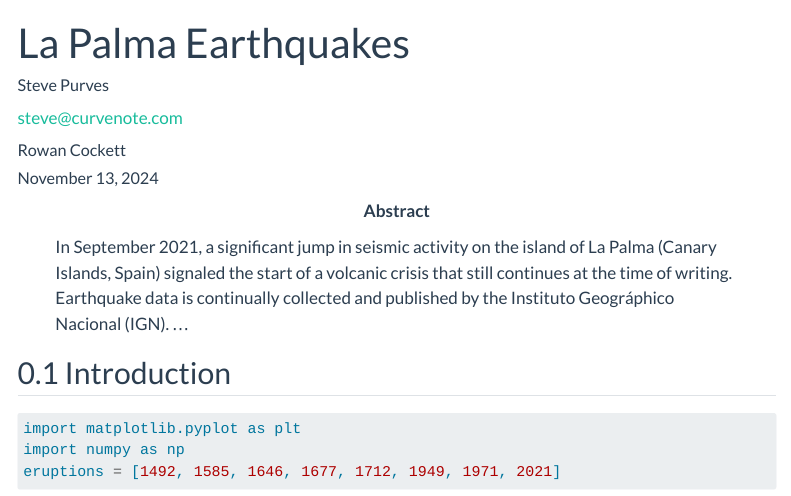
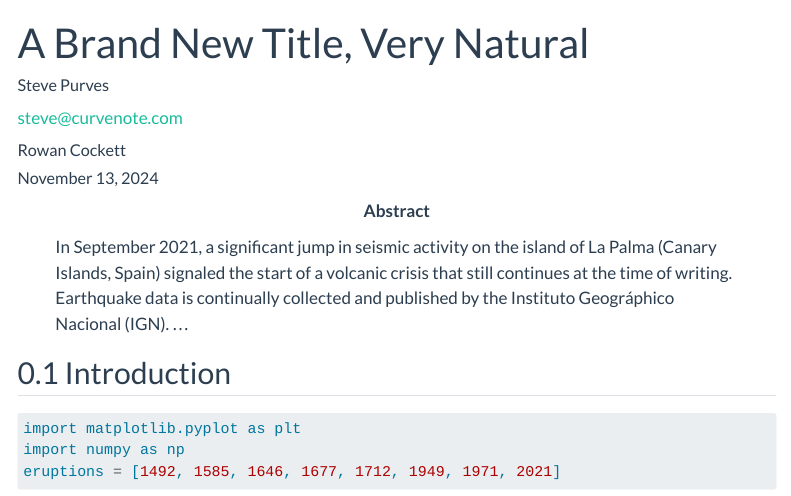
Before and after one commit to MitchellAcoustics/SSID_IVR_Study, a Quarto document (manuscript.qmd): the page in a window 1100 px wide, from its top. Rendered offline with R 4.5, knitr and Pandoc in place of Quarto, with nearby package versions; menus at the side of the page are left out.

Commit message:
changed title

```diff
--- a/manuscript.qmd
+++ b/manuscript.qmd
@@ -1,5 +1,5 @@
 ---
-title: La Palma Earthquakes
+title: A Brand New Title, Very Natural
 author:
   - name: Steve Purves
     orcid: 0000-0002-0760-5497
```
